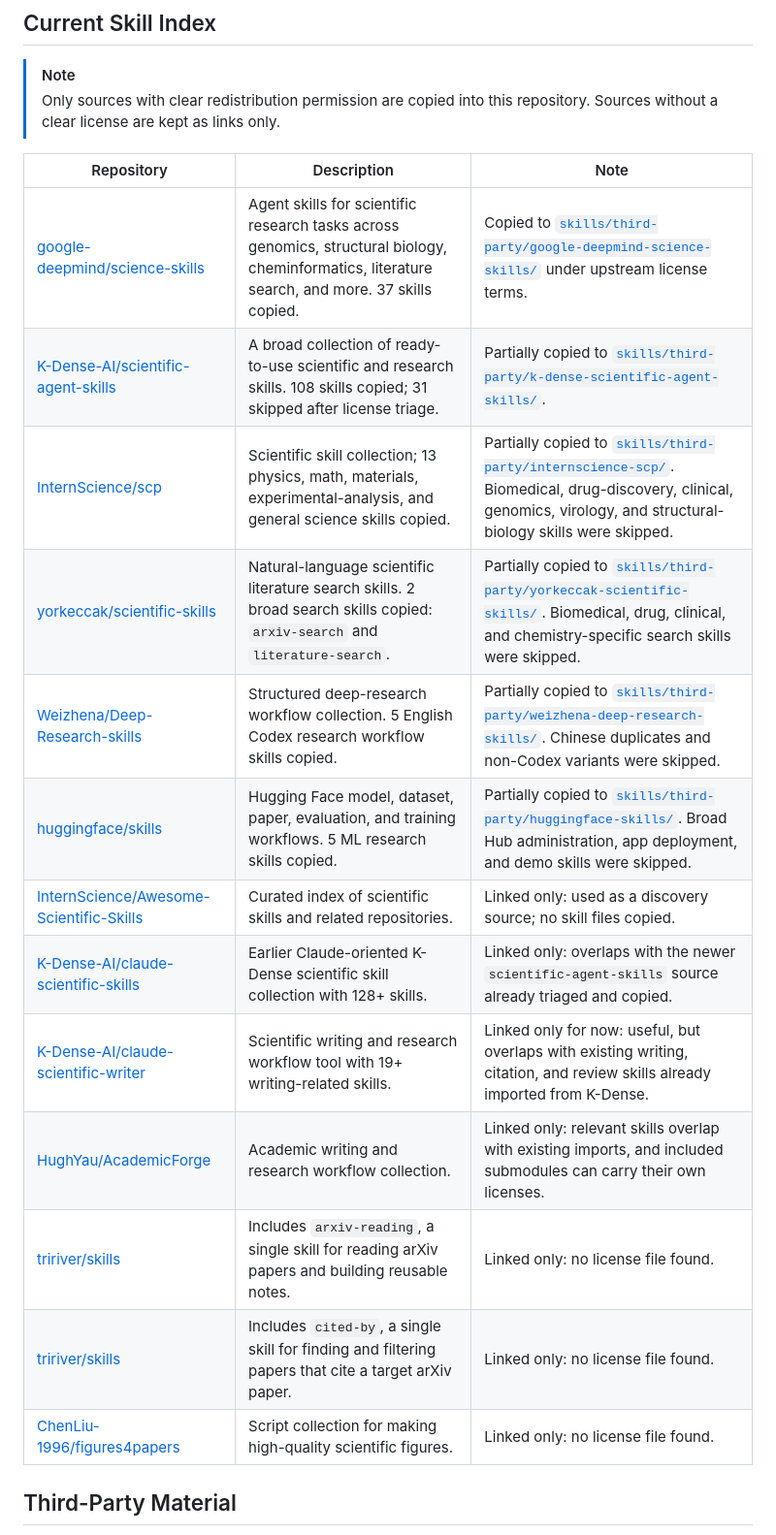
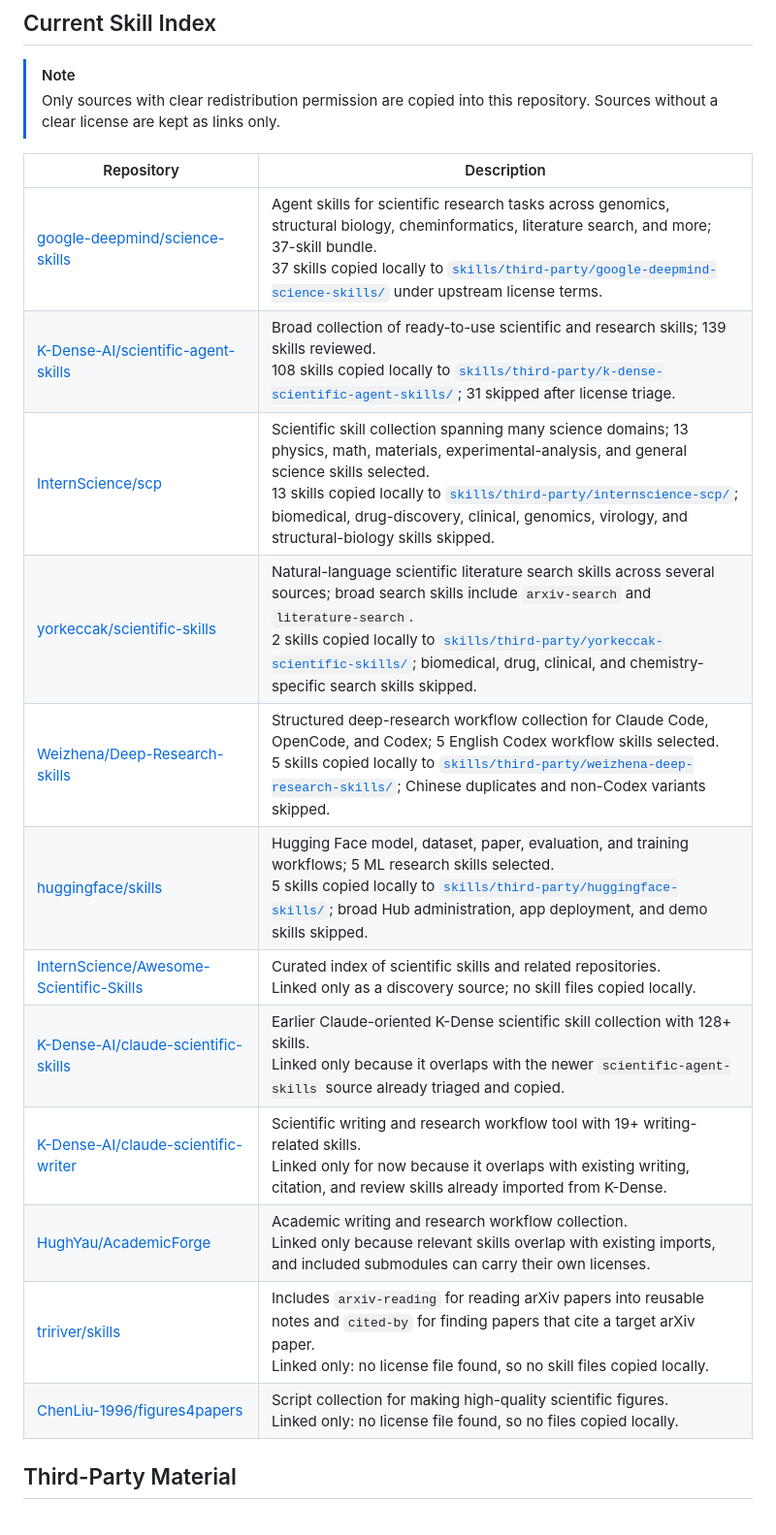
Before and after one commit to hanyanphysics/AI-for-Physics, a Markdown page: README.md, the part around the change. Shown at 97% size. Rendered like a GitHub page.

Commit message:
Simplify skill index table

```diff
--- a/README.md
+++ b/README.md
@@ -27,21 +27,20 @@ that can make scientific work more effective.
 > Only sources with clear redistribution permission are copied into this
 > repository. Sources without a clear license are kept as links only.
 
-| Repository | Description | Note |
-| --- | --- | --- |
-| [google-deepmind/science-skills](https://github.com/google-deepmind/science-skills) | Agent skills for scientific research tasks across genomics, structural biology, cheminformatics, literature search, and more. 37 skills copied. | Copied to [`skills/third-party/google-deepmind-science-skills/`](skills/third-party/google-deepmind-science-skills/) under upstream license terms. |
-| [K-Dense-AI/scientific-agent-skills](https://github.com/K-Dense-AI/scientific-agent-skills) | A broad collection of ready-to-use scientific and research skills. 108 skills copied; 31 skipped after license triage. | Partially copied to [`skills/third-party/k-dense-scientific-agent-skills/`](skills/third-party/k-dense-scientific-agent-skills/). |
-| [InternScience/scp](https://github.com/InternScience/scp) | Scientific skill collection; 13 physics, math, materials, experimental-analysis, and general science skills copied. | Partially copied to [`skills/third-party/internscience-scp/`](skills/third-party/internscience-scp/). Biomedical, drug-discovery, clinical, genomics, virology, and structural-biology skills were skipped. |
-| [yorkeccak/scientific-skills](https://github.com/yorkeccak/scientific-skills) | Natural-language scientific literature search skills. 2 broad search skills copied: `arxiv-search` and `literature-search`. | Partially copied to [`skills/third-party/yorkeccak-scientific-skills/`](skills/third-party/yorkeccak-scientific-skills/). Biomedical, drug, clinical, and chemistry-specific search skills were skipped. |
-| [Weizhena/Deep-Research-skills](https://github.com/Weizhena/Deep-Research-skills) | Structured deep-research workflow collection. 5 English Codex research workflow skills copied. | Partially copied to [`skills/third-party/weizhena-deep-research-skills/`](skills/third-party/weizhena-deep-research-skills/). Chinese duplicates and non-Codex variants were skipped. |
-| [huggingface/skills](https://github.com/huggingface/skills) | Hugging Face model, dataset, paper, evaluation, and training workflows. 5 ML research skills copied. | Partially copied to [`skills/third-party/huggingface-skills/`](skills/third-party/huggingface-skills/). Broad Hub administration, app deployment, and demo skills were skipped. |
-| [InternScience/Awesome-Scientific-Skills](https://github.com/InternScience/Awesome-Scientific-Skills) | Curated index of scientific skills and related repositories. | Linked only: used as a discovery source; no skill files copied. |
-| [K-Dense-AI/claude-scientific-skills](https://github.com/K-Dense-AI/claude-scientific-skills) | Earlier Claude-oriented K-Dense scientific skill collection with 128+ skills. | Linked only: overlaps with the newer `scientific-agent-skills` source already triaged and copied. |
-| [K-Dense-AI/claude-scientific-writer](https://github.com/K-Dense-AI/claude-scientific-writer) | Scientific writing and research workflow tool with 19+ writing-related skills. | Linked only for now: useful, but overlaps with existing writing, citation, and review skills already imported from K-Dense. |
-| [HughYau/AcademicForge](https://github.com/HughYau/AcademicForge) | Academic writing and research workflow collection. | Linked only: relevant skills overlap with existing imports, and included submodules can carry their own licenses. |
-| [tririver/skills](https://github.com/tririver/skills) | Includes `arxiv-reading`, a single skill for reading arXiv papers and building reusable notes. | Linked only: no license file found. |
-| [tririver/skills](https://github.com/tririver/skills) | Includes `cited-by`, a single skill for finding and filtering papers that cite a target arXiv paper. | Linked only: no license file found. |
-| [ChenLiu-1996/figures4papers](https://github.com/ChenLiu-1996/figures4papers) | Script collection for making high-quality scientific figures. | Linked only: no license file found. |
+| Repository | Description |
+| --- | --- |
+| [google-deepmind/science-skills](https://github.com/google-deepmind/science-skills) | Agent skills for scientific research tasks across genomics, structural biology, cheminformatics, literature search, and more; 37-skill bundle.<br>37 skills copied locally to [`skills/third-party/google-deepmind-science-skills/`](skills/third-party/google-deepmind-science-skills/) under upstream license terms. |
+| [K-Dense-AI/scientific-agent-skills](https://github.com/K-Dense-AI/scientific-agent-skills) | Broad collection of ready-to-use scientific and research skills; 139 skills reviewed.<br>108 skills copied locally to [`skills/third-party/k-dense-scientific-agent-skills/`](skills/third-party/k-dense-scientific-agent-skills/); 31 skipped after license triage. |
+| [InternScience/scp](https://github.com/InternScience/scp) | Scientific skill collection spanning many science domains; 13 physics, math, materials, experimental-analysis, and general science skills selected.<br>13 skills copied locally to [`skills/third-party/internscience-scp/`](skills/third-party/internscience-scp/); biomedical, drug-discovery, clinical, genomics, virology, and structural-biology skills skipped. |
+| [yorkeccak/scientific-skills](https://github.com/yorkeccak/scientific-skills) | Natural-language scientific literature search skills across several sources; broad search skills include `arxiv-search` and `literature-search`.<br>2 skills copied locally to [`skills/third-party/yorkeccak-scientific-skills/`](skills/third-party/yorkeccak-scientific-skills/); biomedical, drug, clinical, and chemistry-specific search skills skipped. |
+| [Weizhena/Deep-Research-skills](https://github.com/Weizhena/Deep-Research-skills) | Structured deep-research workflow collection for Claude Code, OpenCode, and Codex; 5 English Codex workflow skills selected.<br>5 skills copied locally to [`skills/third-party/weizhena-deep-research-skills/`](skills/third-party/weizhena-deep-research-skills/); Chinese duplicates and non-Codex variants skipped. |
+| [huggingface/skills](https://github.com/huggingface/skills) | Hugging Face model, dataset, paper, evaluation, and training workflows; 5 ML research skills selected.<br>5 skills copied locally to [`skills/third-party/huggingface-skills/`](skills/third-party/huggingface-skills/); broad Hub administration, app deployment, and demo skills skipped. |
+| [InternScience/Awesome-Scientific-Skills](https://github.com/InternScience/Awesome-Scientific-Skills) | Curated index of scientific skills and related repositories.<br>Linked only as a discovery source; no skill files copied locally. |
+| [K-Dense-AI/claude-scientific-skills](https://github.com/K-Dense-AI/claude-scientific-skills) | Earlier Claude-oriented K-Dense scientific skill collection with 128+ skills.<br>Linked only because it overlaps with the newer `scientific-agent-skills` source already triaged and copied. |
+| [K-Dense-AI/claude-scientific-writer](https://github.com/K-Dense-AI/claude-scientific-writer) | Scientific writing and research workflow tool with 19+ writing-related skills.<br>Linked only for now because it overlaps with existing writing, citation, and review skills already imported from K-Dense. |
+| [HughYau/AcademicForge](https://github.com/HughYau/AcademicForge) | Academic writing and research workflow collection.<br>Linked only because relevant skills overlap with existing imports, and included submodules can carry their own licenses. |
+| [tririver/skills](https://github.com/tririver/skills) | Includes `arxiv-reading` for reading arXiv papers into reusable notes and `cited-by` for finding papers that cite a target arXiv paper.<br>Linked only: no license file found, so no skill files copied locally. |
+| [ChenLiu-1996/figures4papers](https://github.com/ChenLiu-1996/figures4papers) | Script collection for making high-quality scientific figures.<br>Linked only: no license file found, so no files copied locally. |
 
 ## Third-Party Material
 
```
